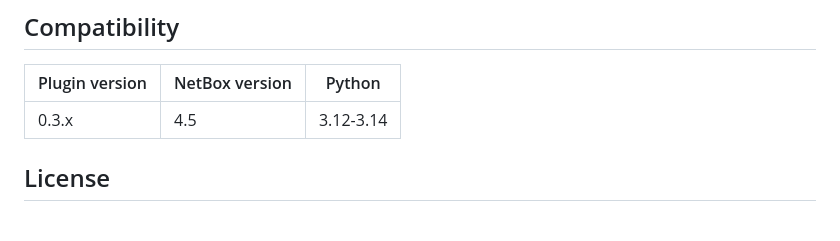
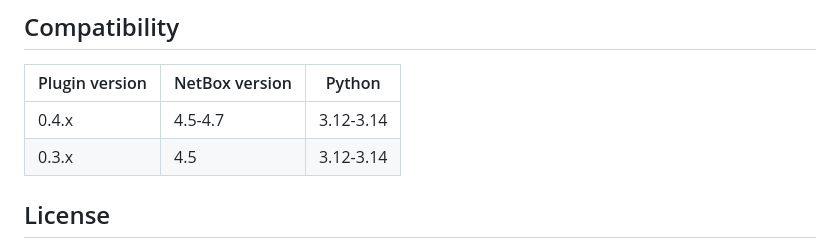
Before and after one commit to jsenecal/netbox-rir-manager, a Markdown page: docs/index.md, the part around the change. Rendered like a GitHub page; blank space fills up the shorter version.

```diff
--- a/docs/index.md
+++ b/docs/index.md
@@ -61,6 +61,7 @@ netbox-rir-manager bridges your NetBox IPAM data and the RIR's own database. Syn
 
 | Plugin version | NetBox version | Python    |
 |----------------|----------------|-----------|
+| 0.4.x          | 4.5-4.7        | 3.12-3.14 |
 | 0.3.x          | 4.5            | 3.12-3.14 |
 
 ## License
```
Also changed, not shown: CHANGELOG.md (+7 -0 lines), README.md (+1 -1 lines).
